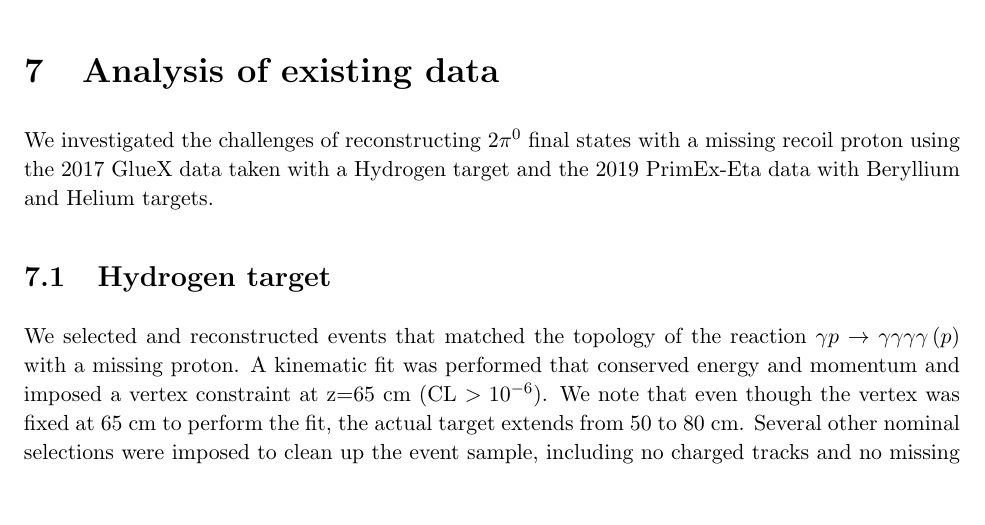
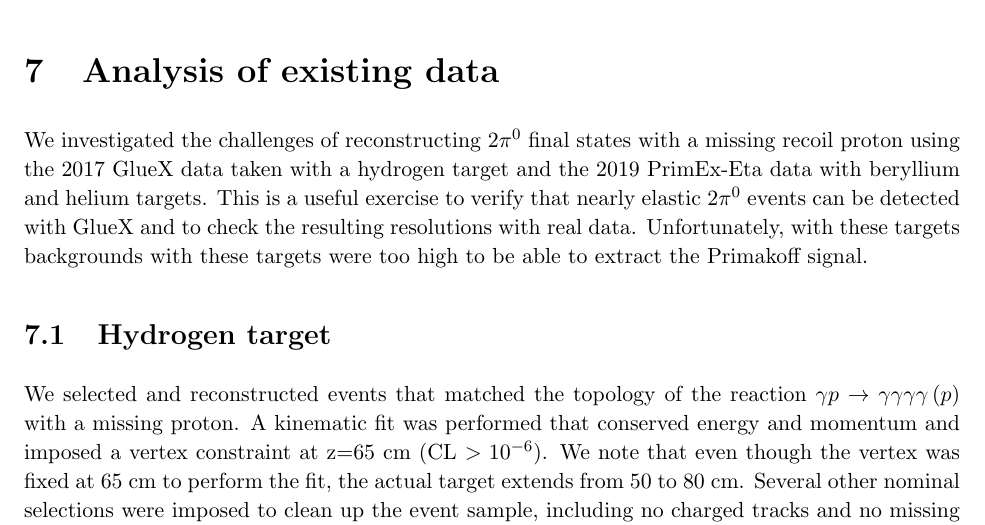
Before and after one commit to markito3/pi0_polarizability_proposal, a LaTeX paper (Pi0Polarizability.tex, which reads DataAnalysis.tex): part of page 29 of 55, cut so that both start at the same text, the shorter picture padded with empty space. Compiled offline with pdfLaTeX.

Commit message:
overleaf as of Mon 15 Jun 2020 05:22:47 PM EDT

```diff
--- a/DataAnalysis.tex
+++ b/DataAnalysis.tex
@@ -5,7 +5,12 @@
 \section{Analysis of existing data}
 We investigated the challenges of reconstructing 2$\pi^0$ final states
 with a missing recoil proton using the 2017 GlueX data taken with a
-Hydrogen target and the 2019 PrimEx-Eta data with Beryllium and Helium targets.
+hydrogen target and the 2019 PrimEx-Eta data with beryllium and helium targets.
+This is a useful exercise to verify that nearly elastic 2$\pi^0$
+events can be detected with GlueX and to check the resulting
+resolutions with real data. Unfortunately, with these targets
+backgrounds with these targets were too high to be able to extract the
+Primakoff signal.
 \subsection{Hydrogen target}
   We selected and reconstructed events that matched the
 topology of the reaction $\gamma p\rightarrow \gamma \gamma \gamma
```
